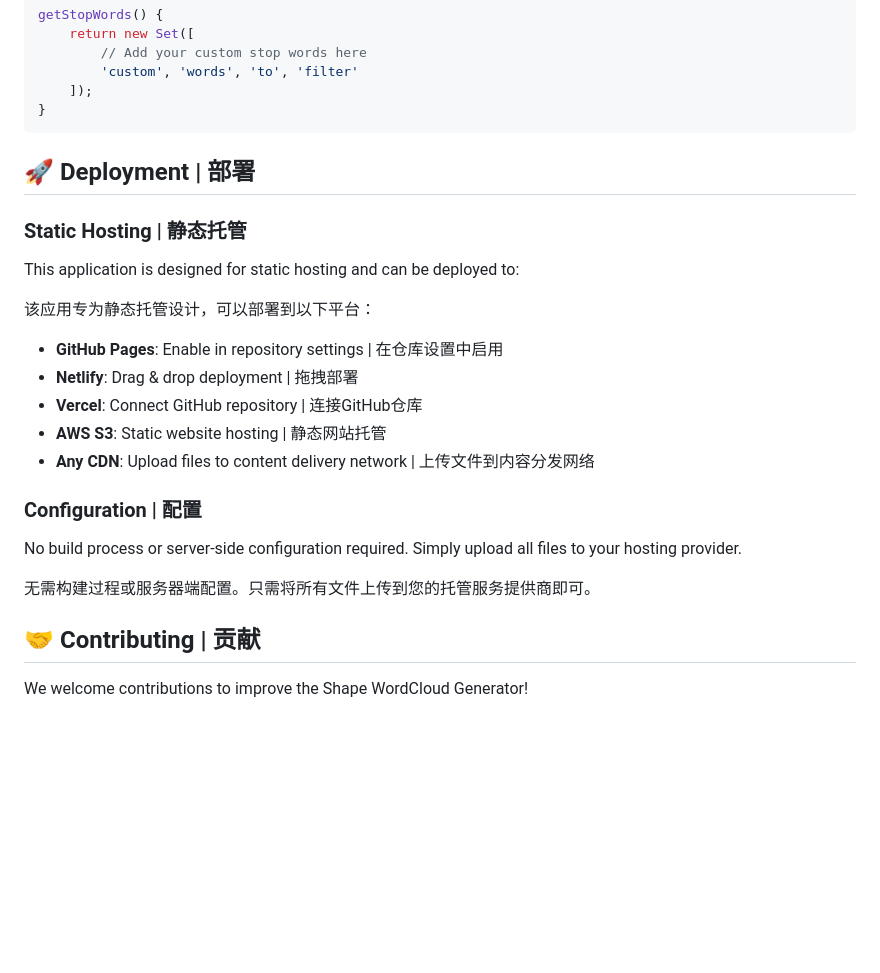
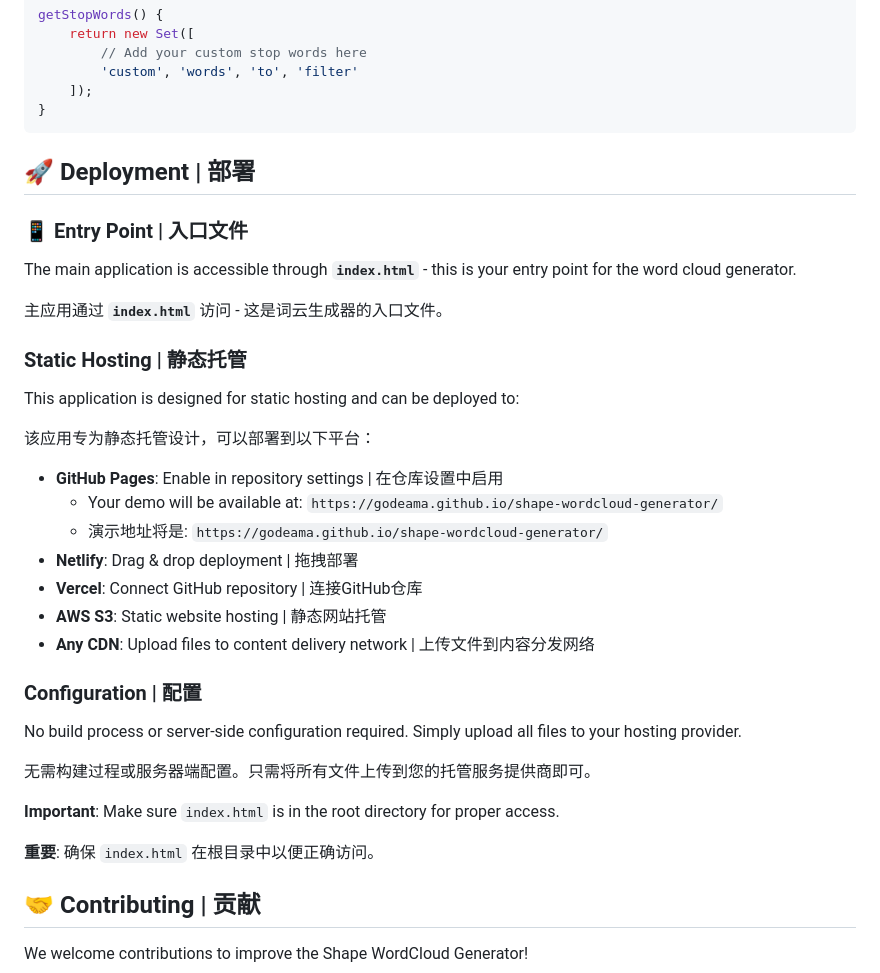
Before and after one commit to GodEama/shape-wordcloud-generator, a Markdown page: README.md, the part around one of its changes. Drawn GitHub-style; blank space fills up the shorter version.

```diff
--- a/README.md
+++ b/README.md
@@ -255,21 +313,35 @@ getStopWords() {
 
 ## 🚀 Deployment | 部署
 
+### 📱 Entry Point | 入口文件
+
+The main application is accessible through **`index.html`** - this is your entry point for the word cloud generator.
+
+主应用通过 **`index.html`** 访问 - 这是词云生成器的入口文件。
+
 ### Static Hosting | 静态托管
+
 This application is designed for static hosting and can be deployed to:
 
 该应用专为静态托管设计，可以部署到以下平台：
 
 - **GitHub Pages**: Enable in repository settings | 在仓库设置中启用
+  - Your demo will be available at: `https://godeama.github.io/shape-wordcloud-generator/`
+  - 演示地址将是: `https://godeama.github.io/shape-wordcloud-generator/`
 - **Netlify**: Drag & drop deployment | 拖拽部署
 - **Vercel**: Connect GitHub repository | 连接GitHub仓库
 - **AWS S3**: Static website hosting | 静态网站托管
 - **Any CDN**: Upload files to content delivery network | 上传文件到内容分发网络
 
 ### Configuration | 配置
+
 No build process or server-side configuration required. Simply upload all files to your hosting provider.
 
 无需构建过程或服务器端配置。只需将所有文件上传到您的托管服务提供商即可。
+
+**Important**: Make sure `index.html` is in the root directory for proper access.
+
+**重要**: 确保 `index.html` 在根目录中以便正确访问。
 
 ## 🤝 Contributing | 贡献
 
```
Also changed, not shown: other parts of README.md (+76 -18 lines).
